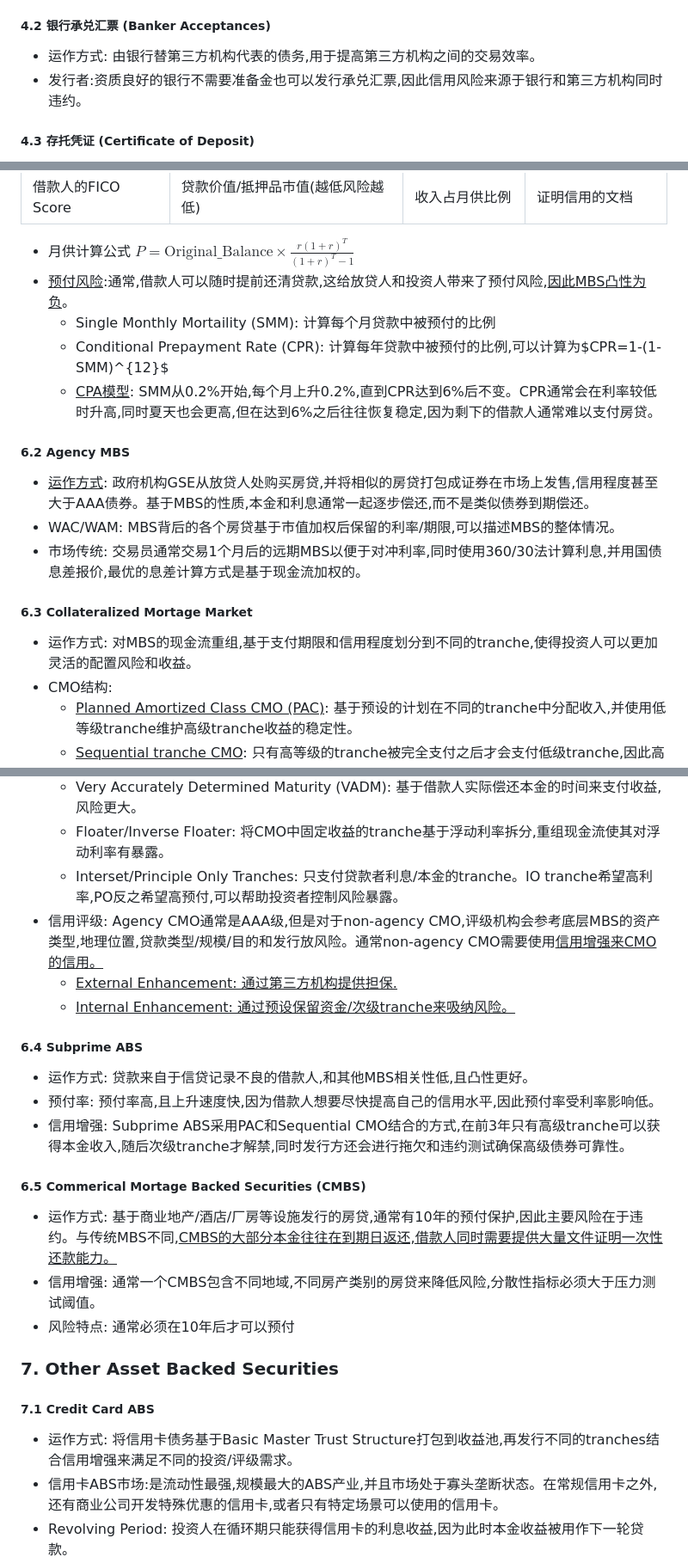
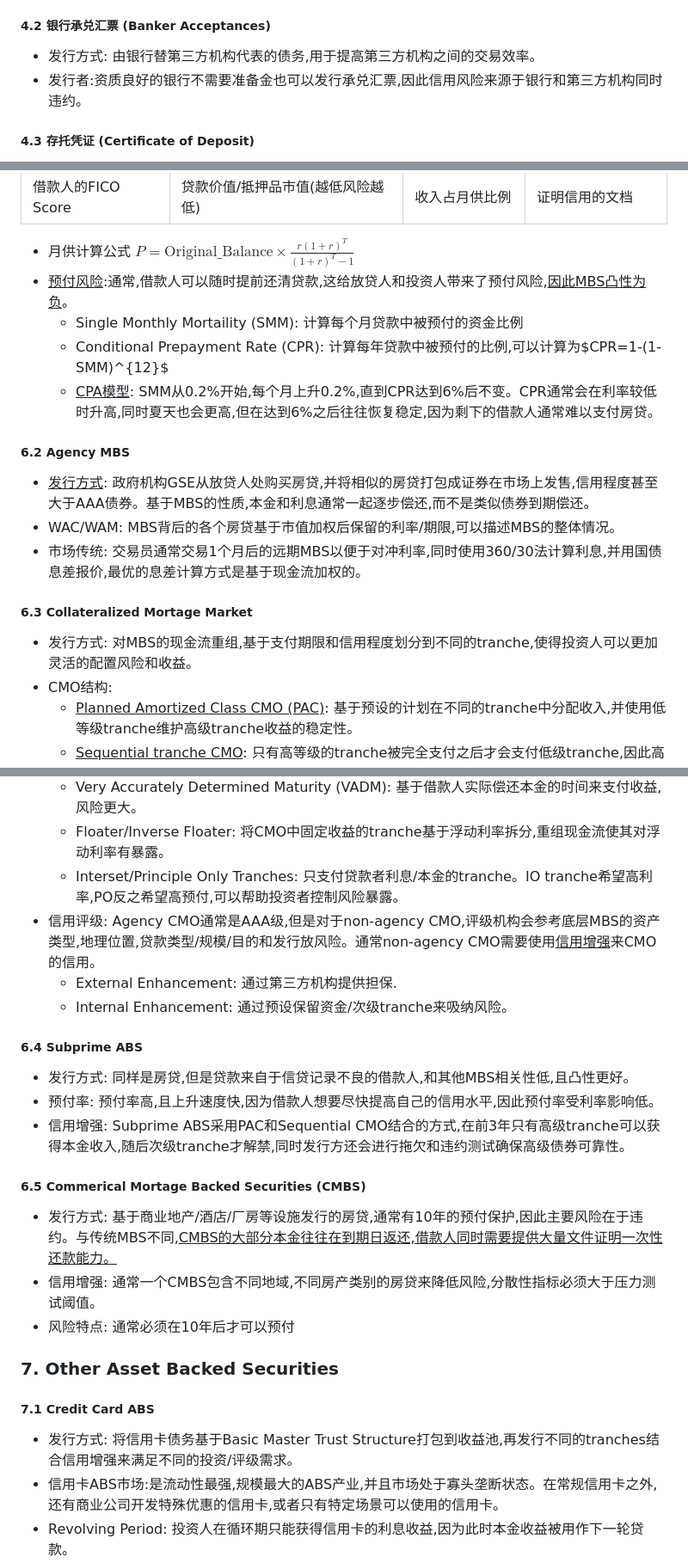
Before and after one commit to PcdPanda/Notes, a Markdown page: Learning/经济学/FixedIncome.md, 3 parts joined by grey strips. Shown at 86% size. GitHub-like rendering.

```diff
--- a/Learning/经济学/FixedIncome.md
+++ b/Learning/经济学/FixedIncome.md
@@ -174,7 +174,7 @@ $$1+名义利率=(1+真实利率)\cdot(1+通胀率)$$
 - 市场规模: 总市值大于短期美国国债,但是交易活跃度不如国债,因此会有15bp左右的利差
 - 发行者: 主要由金融公司发行,通常为制造业母公司融资。
 ##### 4.2 银行承兑汇票 (Banker Acceptances)
-- 运作方式: 由银行替第三方机构代表的债务,用于提高第三方机构之间的交易效率。
+- 发行方式: 由银行替第三方机构代表的债务,用于提高第三方机构之间的交易效率。
 - 发行者:资质良好的银行不需要准备金也可以发行承兑汇票,因此信用风险来源于银行和第三方机构同时违约。
 ##### 4.3 存托凭证 (Certificate of Deposit)
 - 发行者: 银行发行的客户存款证明,通常FDIC可以提供一定数额的保险。
@@ -249,15 +249,15 @@ $$1+名义利率=(1+真实利率)\cdot(1+通胀率)$$
 
 - 月供计算公式 $P=\text{Original\_Balance}\times\frac{r(1+r)^T}{(1+r)^T-1}$
 - <u>预付风险</u>:通常,借款人可以随时提前还清贷款,这给放贷人和投资人带来了预付风险,<u>因此MBS凸性为负</u>。
-  - Single Monthly Mortaility (SMM): 计算每个月贷款中被预付的比例
+  - Single Monthly Mortaility (SMM): 计算每个月贷款中被预付的资金比例
   - Conditional Prepayment Rate (CPR): 计算每年贷款中被预付的比例,可以计算为$CPR=1-(1-SMM)^{12}$
   - <u>CPA模型</u>: SMM从0.2%开始,每个月上升0.2%,直到CPR达到6%后不变。CPR通常会在利率较低时升高,同时夏天也会更高,但在达到6%之后往往恢复稳定,因为剩下的借款人通常难以支付房贷。
 ##### 6.2 Agency MBS
-- <u>运作方式</u>: 政府机构GSE从放贷人处购买房贷,并将相似的房贷打包成证券在市场上发售,信用程度甚至大于AAA债券。基于MBS的性质,本金和利息通常一起逐步偿还,而不是类似债券到期偿还。
+- <u>发行方式</u>: 政府机构GSE从放贷人处购买房贷,并将相似的房贷打包成证券在市场上发售,信用程度甚至大于AAA债券。基于MBS的性质,本金和利息通常一起逐步偿还,而不是类似债券到期偿还。
 - WAC/WAM: MBS背后的各个房贷基于市值加权后保留的利率/期限,可以描述MBS的整体情况。
 - 市场传统: 交易员通常交易1个月后的远期MBS以便于对冲利率,同时使用360/30法计算利息,并用国债息差报价,最优的息差计算方式是基于现金流加权的。
 ##### 6.3 Collateralized Mortage Market
-- 运作方式: 对MBS的现金流重组,基于支付期限和信用程度划分到不同的tranche,使得投资人可以更加灵活的配置风险和收益。
+- 发行方式: 对MBS的现金流重组,基于支付期限和信用程度划分到不同的tranche,使得投资人可以更加灵活的配置风险和收益。
 - CMO结构:
   - <u>Planned Amortized Class CMO (PAC)</u>: 基于预设的计划在不同的tranche中分配收入,并使用低等级tranche维护高级tranche收益的稳定性。
   - <u>Sequential tranche CMO</u>: 只有高等级的tranche被完全支付之后才会支付低级tranche,因此高级tranche的收益波动更大,同时低级tranche的收益会减少。
@@ -267,20 +267,20 @@ $$1+名义利率=(1+真实利率)\cdot(1+通胀率)$$
   - Very Accurately Determined Maturity (VADM): 基于借款人实际偿还本金的时间来支付收益,风险更大。
   - Floater/Inverse Floater: 将CMO中固定收益的tranche基于浮动利率拆分,重组现金流使其对浮动利率有暴露。
   - Interset/Principle Only Tranches: 只支付贷款者利息/本金的tranche。IO tranche希望高利率,PO反之希望高预付,可以帮助投资者控制风险暴露。
-- 信用评级: Agency CMO通常是AAA级,但是对于non-agency CMO,评级机构会参考底层MBS的资产类型,地理位置,贷款类型/规模/目的和发行放风险。通常non-agency CMO需要使用<u>信用增强<u>来CMO的信用。
+- 信用评级: Agency CMO通常是AAA级,但是对于non-agency CMO,评级机构会参考底层MBS的资产类型,地理位置,贷款类型/规模/目的和发行放风险。通常non-agency CMO需要使用<u>信用增强</u>来CMO的信用。
   - External Enhancement: 通过第三方机构提供担保.
   - Internal Enhancement: 通过预设保留资金/次级tranche来吸纳风险。
 ##### 6.4 Subprime ABS
-- 运作方式: 贷款来自于信贷记录不良的借款人,和其他MBS相关性低,且凸性更好。
+- 发行方式: 同样是房贷,但是贷款来自于信贷记录不良的借款人,和其他MBS相关性低,且凸性更好。
 - 预付率: 预付率高,且上升速度快,因为借款人想要尽快提高自己的信用水平,因此预付率受利率影响低。
 - 信用增强: Subprime ABS采用PAC和Sequential CMO结合的方式,在前3年只有高级tranche可以获得本金收入,随后次级tranche才解禁,同时发行方还会进行拖欠和违约测试确保高级债券可靠性。
 ##### 6.5 Commerical Mortage Backed Securities (CMBS)
-- 运作方式: 基于商业地产/酒店/厂房等设施发行的房贷,通常有10年的预付保护,因此主要风险在于违约。与传统MBS不同,<u>CMBS的大部分本金往往在到期日返还,借款人同时需要提供大量文件证明一次性还款能力。</u>
+- 发行方式: 基于商业地产/酒店/厂房等设施发行的房贷,通常有10年的预付保护,因此主要风险在于违约。与传统MBS不同,<u>CMBS的大部分本金往往在到期日返还,借款人同时需要提供大量文件证明一次性还款能力。</u>
 - 信用增强: 通常一个CMBS包含不同地域,不同房产类别的房贷来降低风险,分散性指标必须大于压力测试阈值。
 - 风险特点: 通常必须在10年后才可以预付
 ### 7. Other Asset Backed Securities
 ##### 7.1 Credit Card ABS
-- 运作方式: 将信用卡债务基于Basic Master Trust Structure打包到收益池,再发行不同的tranches结合信用增强来满足不同的投资/评级需求。
+- 发行方式: 将信用卡债务基于Basic Master Trust Structure打包到收益池,再发行不同的tranches结合信用增强来满足不同的投资/评级需求。
 - 信用卡ABS市场:是流动性最强,规模最大的ABS产业,并且市场处于寡头垄断状态。在常规信用卡之外,还有商业公司开发特殊优惠的信用卡,或者只有特定场景可以使用的信用卡。
 - Revolving Period: 投资人在循环期只能获得信用卡的利息收益,因为此时本金收益被用作下一轮贷款。
 - Amortization Period: 改时段内,投资人会逐步获得信用卡借款的本金收益。如果遇到信用事件,则会提前开启分摊期。
```
Also changed, not shown: other parts of Learning/经济学/FixedIncome.md (+31 -10 lines).
